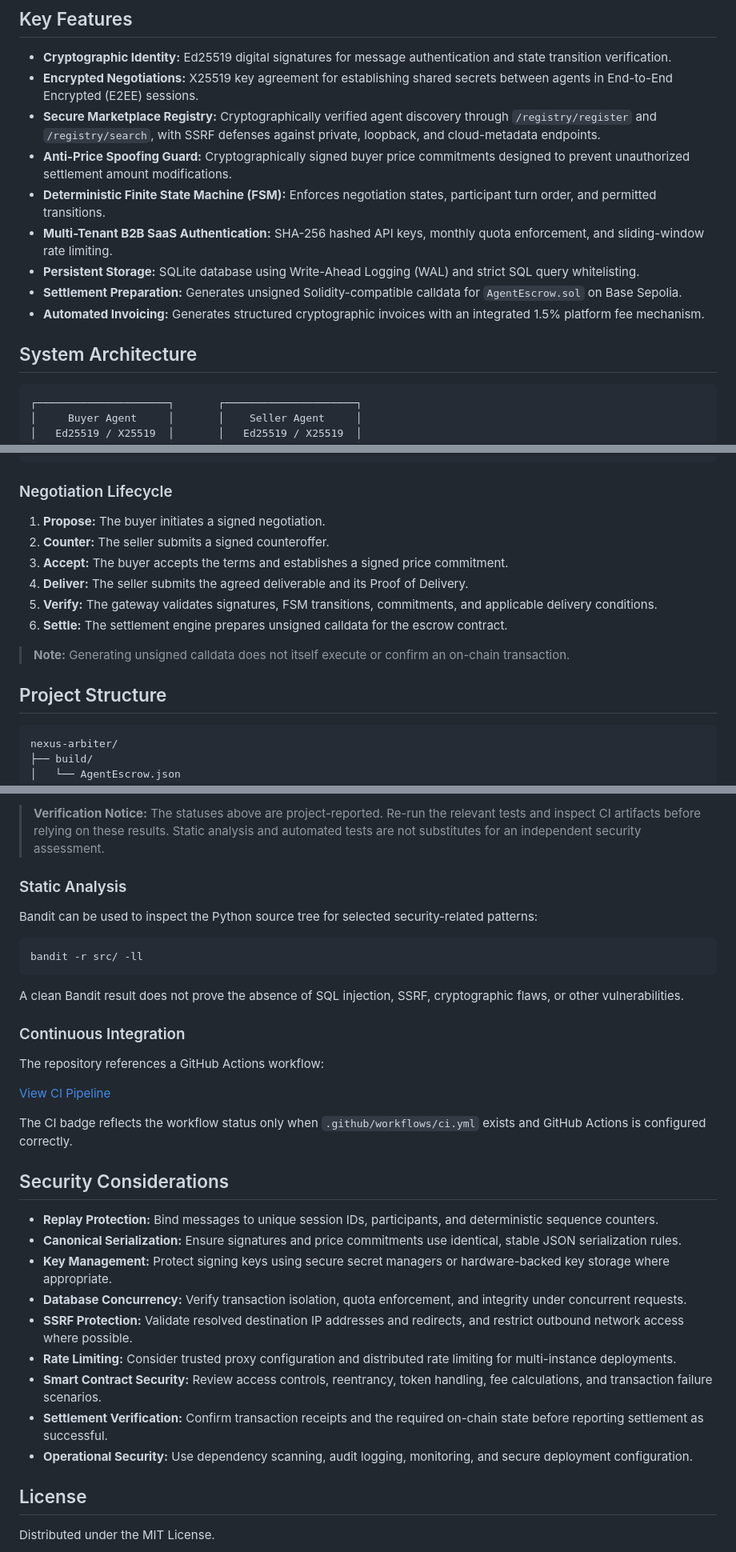
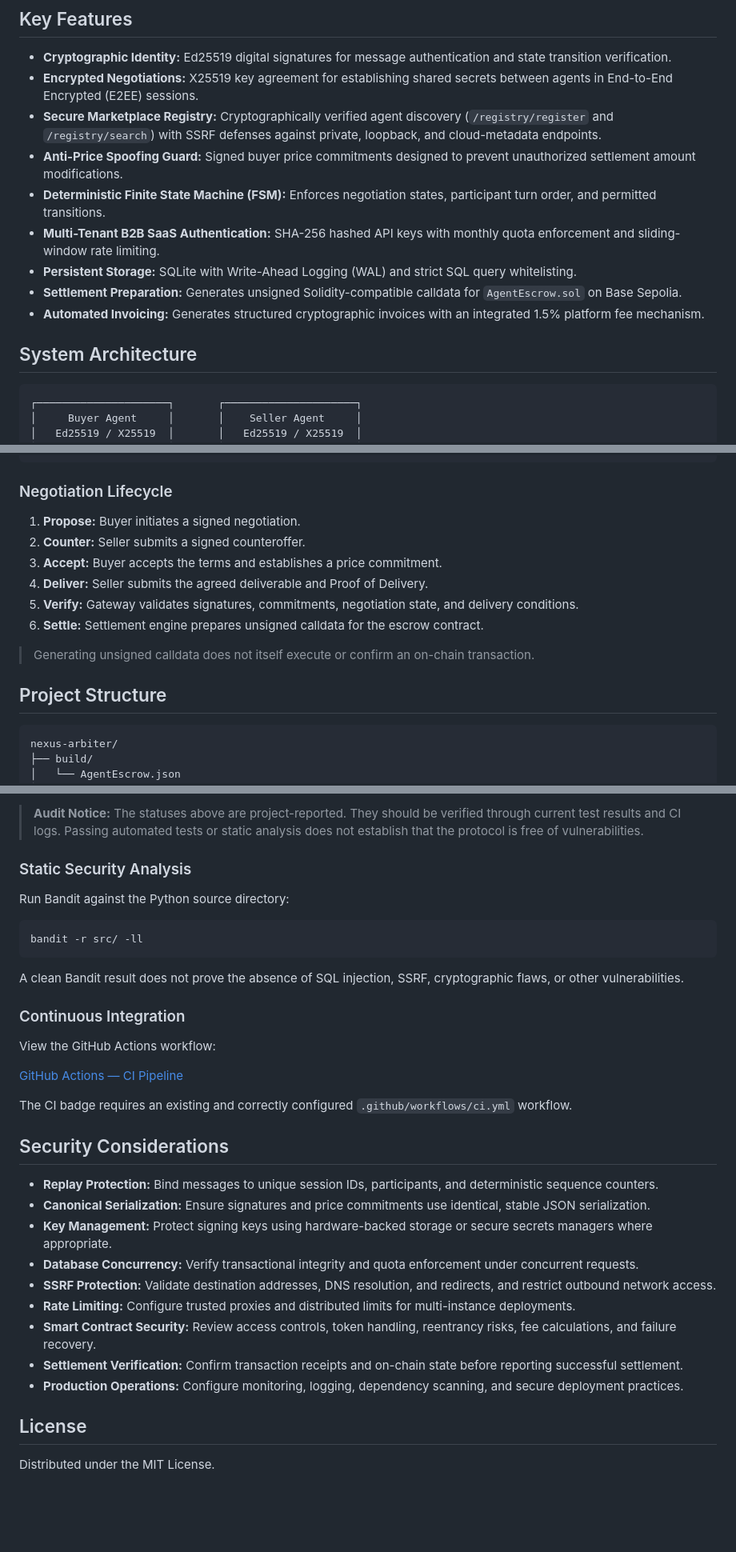
Before and after one commit to moalf001-hash/nexus-arbiter, a Markdown page: README.md, 3 parts joined by grey strips. Shown at 80% size. Rendered like a GitHub page; blank space fills up the shorter version.

````diff
--- a/README.md
+++ b/README.md
@@ -30,17 +44,17 @@ It connects off-chain negotiations between autonomous agents with on-chain settl
 
 - **Cryptographic Identity:** Ed25519 digital signatures for message authentication and state transition verification.
 - **Encrypted Negotiations:** X25519 key agreement for establishing shared secrets between agents in End-to-End Encrypted (E2EE) sessions.
-- **Secure Marketplace Registry:** Cryptographically verified agent discovery through `/registry/register` and `/registry/search`, with SSRF defenses against private, loopback, and cloud-metadata endpoints.
-- **Anti-Price Spoofing Guard:** Cryptographically signed buyer price commitments designed to prevent unauthorized settlement amount modifications.
+- **Secure Marketplace Registry:** Cryptographically verified agent discovery (`/registry/register` and `/registry/search`) with SSRF defenses against private, loopback, and cloud-metadata endpoints.
+- **Anti-Price Spoofing Guard:** Signed buyer price commitments designed to prevent unauthorized settlement amount modifications.
 - **Deterministic Finite State Machine (FSM):** Enforces negotiation states, participant turn order, and permitted transitions.
-- **Multi-Tenant B2B SaaS Authentication:** SHA-256 hashed API keys, monthly quota enforcement, and sliding-window rate limiting.
-- **Persistent Storage:** SQLite database using Write-Ahead Logging (WAL) and strict SQL query whitelisting.
+- **Multi-Tenant B2B SaaS Authentication:** SHA-256 hashed API keys with monthly quota enforcement and sliding-window rate limiting.
+- **Persistent Storage:** SQLite with Write-Ahead Logging (WAL) and strict SQL query whitelisting.
 - **Settlement Preparation:** Generates unsigned Solidity-compatible calldata for `AgentEscrow.sol` on Base Sepolia.
 - **Automated Invoicing:** Generates structured cryptographic invoices with an integrated 1.5% platform fee mechanism.
 
 ## System Architecture
 
-```text
+```text id="cs14qy"
 ┌─────────────────────┐       ┌─────────────────────┐
 │     Buyer Agent     │       │    Seller Agent     │
 │   Ed25519 / X25519  │       │   Ed25519 / X25519  │
@@ -82,18 +96,18 @@ It connects off-chain negotiations between autonomous agents with on-chain settl
 
 ### Negotiation Lifecycle
 
-1. **Propose:** The buyer initiates a signed negotiation.
-2. **Counter:** The seller submits a signed counteroffer.
-3. **Accept:** The buyer accepts the terms and establishes a signed price commitment.
-4. **Deliver:** The seller submits the agreed deliverable and its Proof of Delivery.
-5. **Verify:** The gateway validates signatures, FSM transitions, commitments, and applicable delivery conditions.
-6. **Settle:** The settlement engine prepares unsigned calldata for the escrow contract.
+1. **Propose:** Buyer initiates a signed negotiation.
+2. **Counter:** Seller submits a signed counteroffer.
+3. **Accept:** Buyer accepts the terms and establishes a price commitment.
+4. **Deliver:** Seller submits the agreed deliverable and Proof of Delivery.
+5. **Verify:** Gateway validates signatures, commitments, negotiation state, and delivery conditions.
+6. **Settle:** Settlement engine prepares unsigned calldata for the escrow contract.
 
-> **Note:** Generating unsigned calldata does not itself execute or confirm an on-chain transaction.
+> Generating unsigned calldata does not itself execute or confirm an on-chain transaction.
 
 ## Project Structure
 
-```text
+```text id="xw1cqg"
 nexus-arbiter/
 ├── build/
 │   └── AgentEscrow.json
@@ -306,11 +304,11 @@ NexusArbiter documents a multi-layered security testing matrix covering the foll
 
-> **Verification Notice:** The statuses above are project-reported. Re-run the relevant tests and inspect CI artifacts before relying on these results. Static analysis and automated tests are not substitutes for an independent security assessment.
+> **Audit Notice:** The statuses above are project-reported. They should be verified through current test results and CI logs. Passing automated tests or static analysis does not establish that the protocol is free of vulnerabilities.
 
-### Static Analysis
+### Static Security Analysis
 
-Bandit can be used to inspect the Python source tree for selected security-related patterns:
+Run Bandit against the Python source directory:
 
-```powershell
+```powershell id="2rm69e"
 bandit -r src/ -ll
 ```
 
@@ -318,23 +316,23 @@ A clean Bandit result does not prove the absence of SQL injection, SSRF, cryptog
 
 ### Continuous Integration
 
-The repository references a GitHub Actions workflow:
+View the GitHub Actions workflow:
 
-[View CI Pipeline](https://github.com/moalf001-hash/nexus-arbiter/actions/workflows/ci.yml)
+[GitHub Actions — CI Pipeline](https://github.com/moalf001-hash/nexus-arbiter/actions/workflows/ci.yml)
 
-The CI badge reflects the workflow status only when `.github/workflows/ci.yml` exists and GitHub Actions is configured correctly.
+The CI badge requires an existing and correctly configured `.github/workflows/ci.yml` workflow.
 
 ## Security Considerations
 
 - **Replay Protection:** Bind messages to unique session IDs, participants, and deterministic sequence counters.
-- **Canonical Serialization:** Ensure signatures and price commitments use identical, stable JSON serialization rules.
-- **Key Management:** Protect signing keys using secure secret managers or hardware-backed key storage where appropriate.
-- **Database Concurrency:** Verify transaction isolation, quota enforcement, and integrity under concurrent requests.
-- **SSRF Protection:** Validate resolved destination IP addresses and redirects, and restrict outbound network access where possible.
-- **Rate Limiting:** Consider trusted proxy configuration and distributed rate limiting for multi-instance deployments.
-- **Smart Contract Security:** Review access controls, reentrancy, token handling, fee calculations, and transaction failure scenarios.
-- **Settlement Verification:** Confirm transaction receipts and the required on-chain state before reporting settlement as successful.
-- **Operational Security:** Use dependency scanning, audit logging, monitoring, and secure deployment configuration.
+- **Canonical Serialization:** Ensure signatures and price commitments use identical, stable JSON serialization.
+- **Key Management:** Protect signing keys using hardware-backed storage or secure secrets managers where appropriate.
+- **Database Concurrency:** Verify transactional integrity and quota enforcement under concurrent requests.
+- **SSRF Protection:** Validate destination addresses, DNS resolution, and redirects, and restrict outbound network access.
+- **Rate Limiting:** Configure trusted proxies and distributed limits for multi-instance deployments.
+- **Smart Contract Security:** Review access controls, token handling, reentrancy risks, fee calculations, and failure recovery.
+- **Settlement Verification:** Confirm transaction receipts and on-chain state before reporting successful settlement.
+- **Production Operations:** Configure monitoring, logging, dependency scanning, and secure deployment practices.
 
 ## License
 
````
Also changed, not shown: other parts of README.md (+50 -52 lines).
